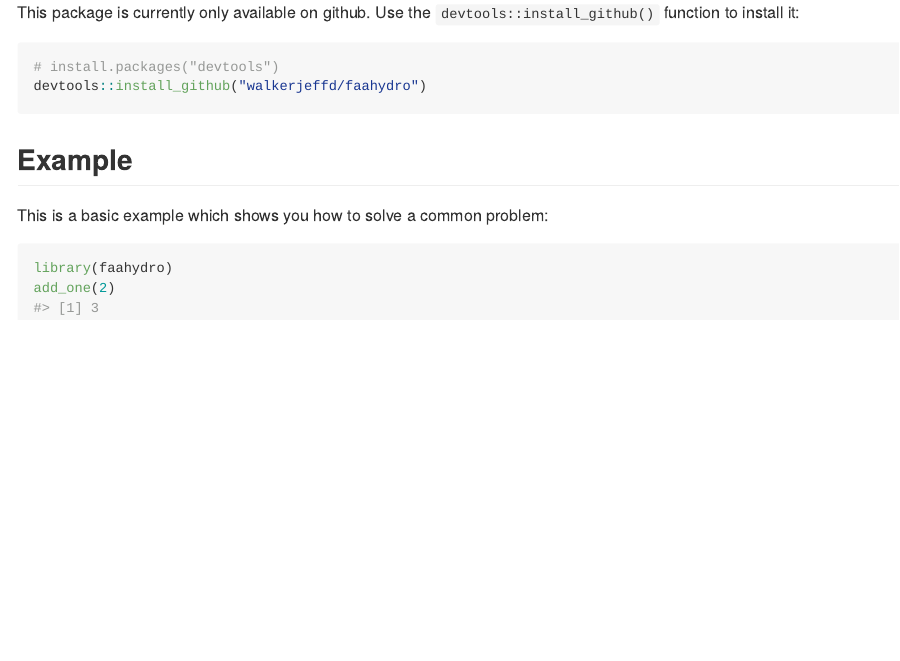
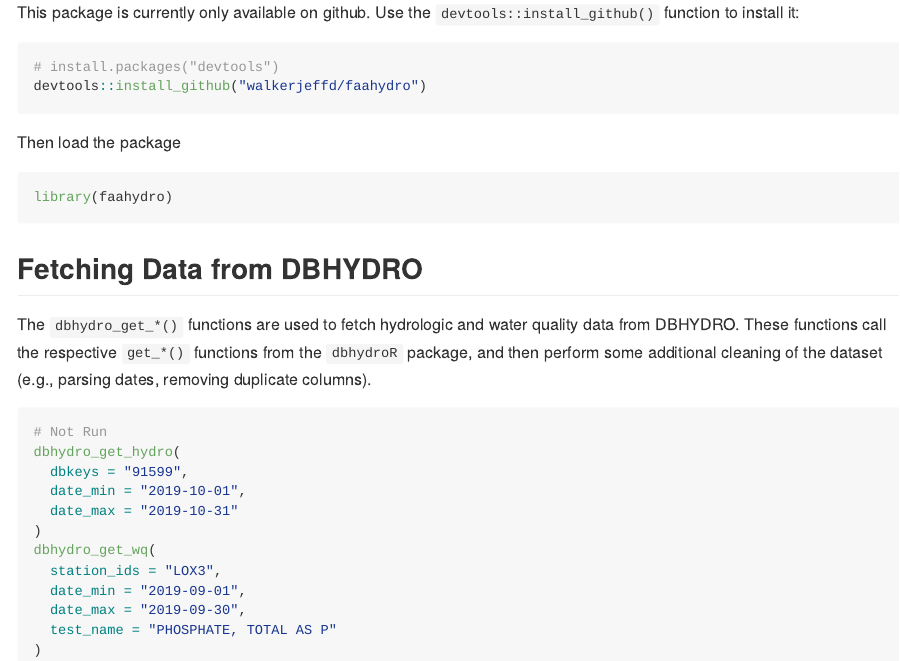
Before and after one commit to walkerjeffd/federicoData, an R Markdown document (README.Rmd): the page in a window 1100 px wide, from 250 px down. The pictures show the output file README.md that the author committed with the source, drawn offline in the style of GitHub.

Commit message:
update README

````diff
--- a/README.Rmd
+++ b/README.Rmd
@@ -34,11 +34,29 @@ to install it:
 devtools::install_github("walkerjeffd/faahydro")
 ```
 
-## Example
+Then load the package
 
-This is a basic example which shows you how to solve a common problem:
+```{r load}
+library(faahydro)
+```
 
-```{r example}
-library(faahydro)
-add_one(2)
+## Fetching Data from DBHYDRO
+
+The `dbhydro_get_*()` functions are used to fetch hydrologic and water quality data from DBHYDRO.
+These functions call the respective `get_*()` functions from the `dbhydroR` package,
+and then perform some additional cleaning of the dataset (e.g., parsing dates, removing duplicate columns).
+
+```{r dbhydro, eval = FALSE}
+# Not Run
+dbhydro_get_hydro(
+  dbkeys = "91599",
+  date_min = "2019-10-01",
+  date_max = "2019-10-31"
+)
+dbhydro_get_wq(
+  station_ids = "LOX3",
+  date_min = "2019-09-01",
+  date_max = "2019-09-30",
+  test_name = "PHOSPHATE, TOTAL AS P"
+)
 ```
````
Also changed, not shown: README.md.
